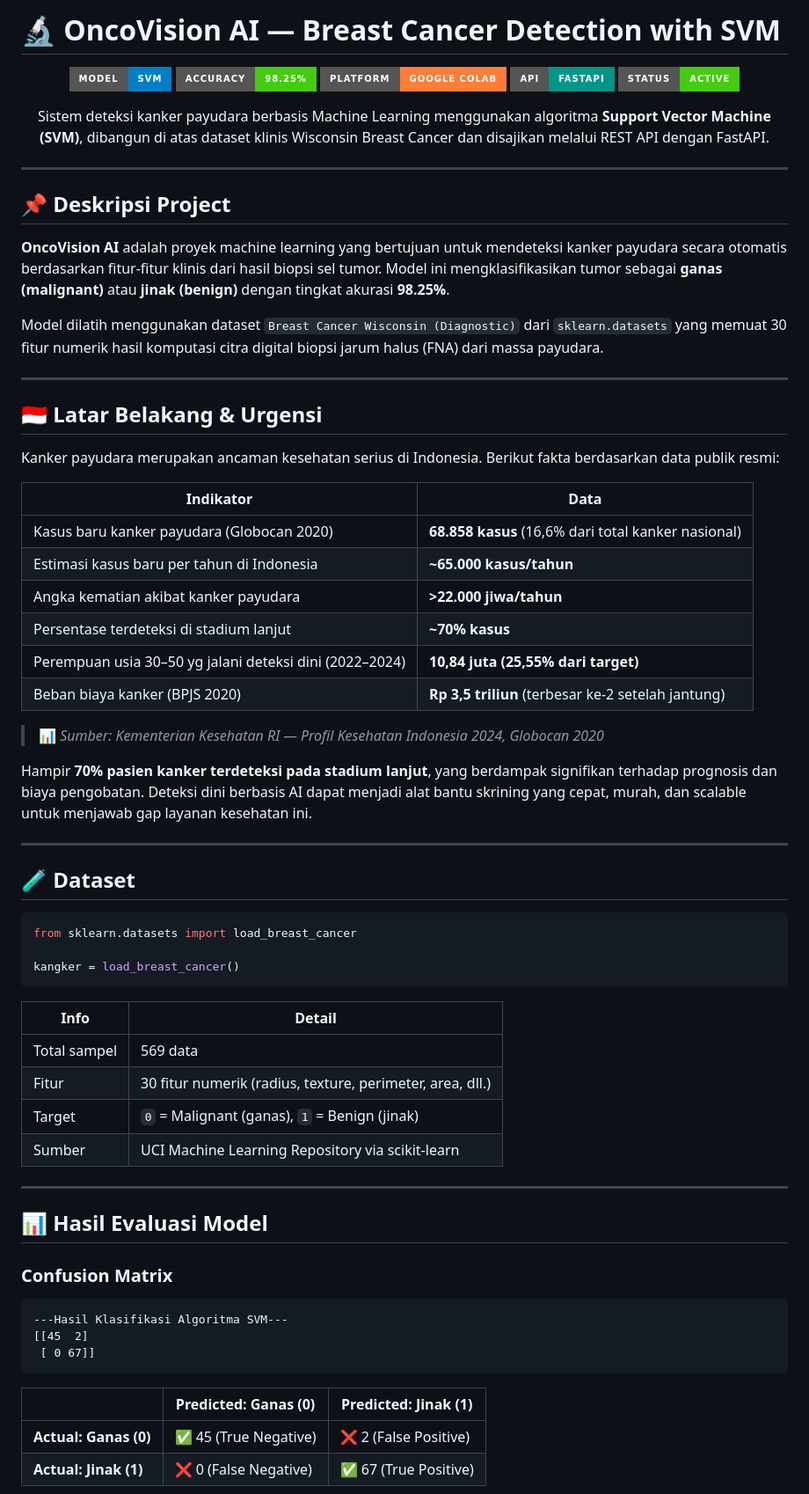
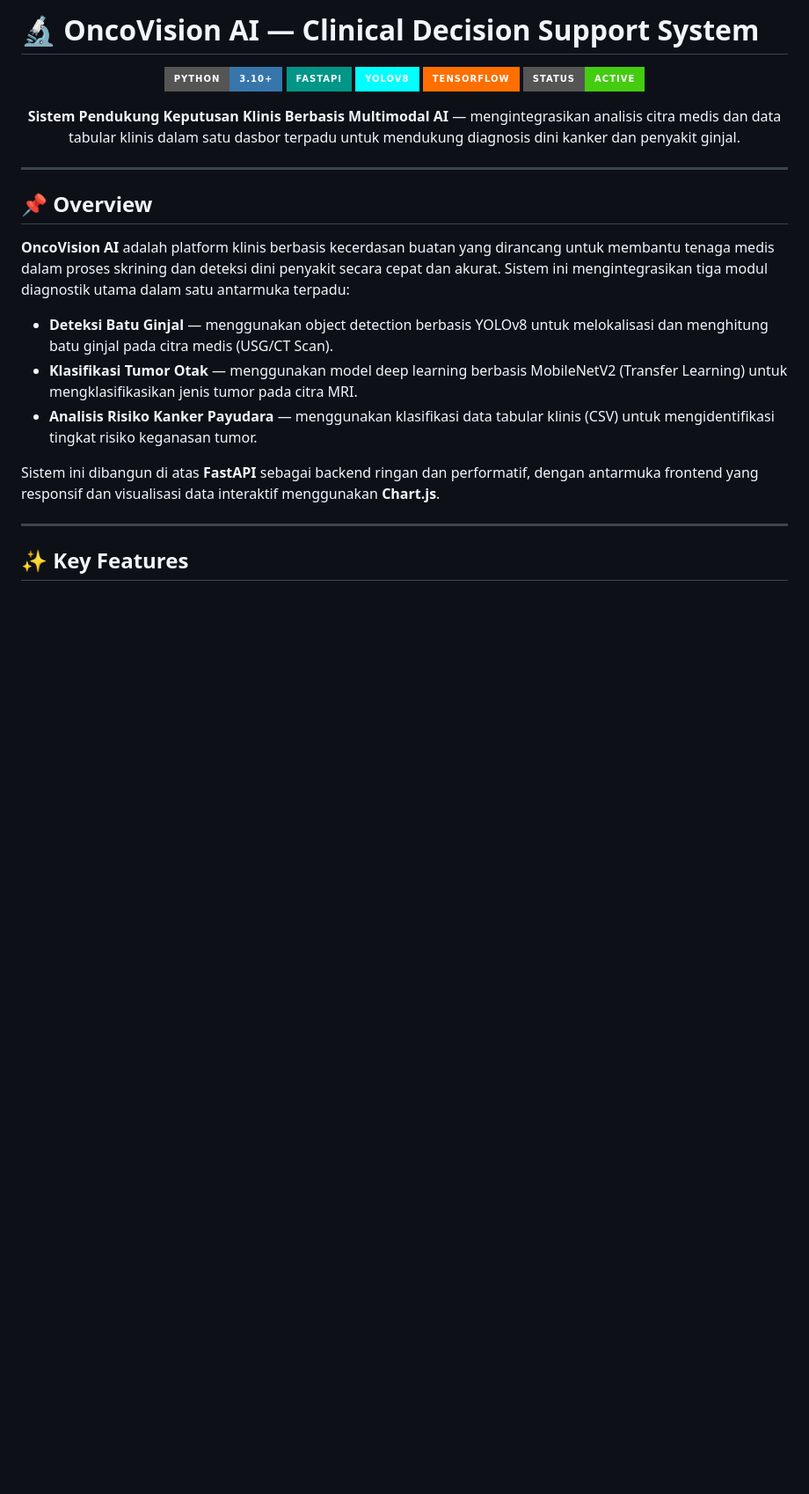
Before and after one commit to fiksdevploper/OncoVision_AI, a Markdown page: README.md, the part around one of its changes. Shown at 88% size. Rendered like a GitHub page; badges without logos; blank space fills up the shorter version.

````diff
--- a/README.md
+++ b/README.md
@@ -1,76 +1,31 @@
-# 🔬 OncoVision AI — Breast Cancer Detection with SVM
+# 🔬 OncoVision AI — Clinical Decision Support System
 
 <p align="center">
-  <img src="https://img.shields.io/badge/Model-SVM-blue?style=for-the-badge&logo=scikit-learn&logoColor=white"/>
-  <img src="https://img.shields.io/badge/Accuracy-98.25%25-brightgreen?style=for-the-badge"/>
-  <img src="https://img.shields.io/badge/Platform-Google%20Colab-orange?style=for-the-badge&logo=googlecolab&logoColor=white"/>
-  <img src="https://img.shields.io/badge/API-FastAPI-009688?style=for-the-badge&logo=fastapi&logoColor=white"/>
+  <img src="https://img.shields.io/badge/Python-3.10+-3776AB?style=for-the-badge&logo=python&logoColor=white"/>
+  <img src="https://img.shields.io/badge/FastAPI-009688?style=for-the-badge&logo=fastapi&logoColor=white"/>
+  <img src="https://img.shields.io/badge/YOLOv8-00FFFF?style=for-the-badge&logo=ultralytics&logoColor=black"/>
+  <img src="https://img.shields.io/badge/TensorFlow-FF6F00?style=for-the-badge&logo=tensorflow&logoColor=white"/>
   <img src="https://img.shields.io/badge/Status-Active-success?style=for-the-badge"/>
 </p>
 
 <p align="center">
-  Sistem deteksi kanker payudara berbasis Machine Learning menggunakan algoritma <strong>Support Vector Machine (SVM)</strong>,
-  dibangun di atas dataset klinis Wisconsin Breast Cancer dan disajikan melalui REST API dengan FastAPI.
+  <strong>Sistem Pendukung Keputusan Klinis Berbasis Multimodal AI</strong> — mengintegrasikan analisis citra medis
+  dan data tabular klinis dalam satu dasbor terpadu untuk mendukung diagnosis dini kanker dan penyakit ginjal.
 </p>
 
 ---
 
-## 📌 Deskripsi Project
+## 📌 Overview
 
-**OncoVision AI** adalah proyek machine learning yang bertujuan untuk mendeteksi kanker payudara secara otomatis berdasarkan fitur-fitur klinis dari hasil biopsi sel tumor. Model ini mengklasifikasikan tumor sebagai **ganas (malignant)** atau **jinak (benign)** dengan tingkat akurasi **98.25%**.
+**OncoVision AI** adalah platform klinis berbasis kecerdasan buatan yang dirancang untuk membantu tenaga medis dalam proses skrining dan deteksi dini penyakit secara cepat dan akurat. Sistem ini mengintegrasikan tiga modul diagnostik utama dalam satu antarmuka terpadu:
 
-Model dilatih menggunakan dataset `Breast Cancer Wisconsin (Diagnostic)` dari `sklearn.datasets` yang memuat 30 fitur numerik hasil komputasi citra digital biopsi jarum halus (FNA) dari massa payudara.
+- **Deteksi Batu Ginjal** — menggunakan object detection berbasis YOLOv8 untuk melokalisasi dan menghitung batu ginjal pada citra medis (USG/CT Scan).
+- **Klasifikasi Tumor Otak** — menggunakan model deep learning berbasis MobileNetV2 (Transfer Learning) untuk mengklasifikasikan jenis tumor pada citra MRI.
+- **Analisis Risiko Kanker Payudara** — menggunakan klasifikasi data tabular klinis (CSV) untuk mengidentifikasi tingkat risiko keganasan tumor.
+
+Sistem ini dibangun di atas **FastAPI** sebagai backend ringan dan performatif, dengan antarmuka frontend yang responsif dan visualisasi data interaktif menggunakan **Chart.js**.
 
 ---
 
-## 🇮🇩 Latar Belakang & Urgensi
+## ✨ Key Features
 
-Kanker payudara merupakan ancaman kesehatan serius di Indonesia. Berikut fakta berdasarkan data publik resmi:
-
-| Indikator | Data |
-|---|---|
-| Kasus baru kanker payudara (Globocan 2020) | **68.858 kasus** (16,6% dari total kanker nasional) |
-| Estimasi kasus baru per tahun di Indonesia | **~65.000 kasus/tahun** |
-| Angka kematian akibat kanker payudara | **>22.000 jiwa/tahun** |
-| Persentase terdeteksi di stadium lanjut | **~70% kasus** |
-| Perempuan usia 30–50 yg jalani deteksi dini (2022–2024) | **10,84 juta (25,55% dari target)** |
-| Beban biaya kanker (BPJS 2020) | **Rp 3,5 triliun** (terbesar ke-2 setelah jantung) |
-
-> 📊 *Sumber: Kementerian Kesehatan RI — Profil Kesehatan Indonesia 2024, Globocan 2020*
-
-Hampir **70% pasien kanker terdeteksi pada stadium lanjut**, yang berdampak signifikan terhadap prognosis dan biaya pengobatan. Deteksi dini berbasis AI dapat menjadi alat bantu skrining yang cepat, murah, dan scalable untuk menjawab gap layanan kesehatan ini.
-
----
-
-## 🧪 Dataset
-
-```python
-from sklearn.datasets import load_breast_cancer
-
-kangker = load_breast_cancer()
-```
-
-| Info | Detail |
-|---|---|
-| Total sampel | 569 data |
-| Fitur | 30 fitur numerik (radius, texture, perimeter, area, dll.) |
-| Target | `0` = Malignant (ganas), `1` = Benign (jinak) |
-| Sumber | UCI Machine Learning Repository via scikit-learn |
-
----
-
-## 📊 Hasil Evaluasi Model
-
-### Confusion Matrix
-
-```
----Hasil Klasifikasi Algoritma SVM---
-[[45  2]
- [ 0 67]]
-```
-
-|  | Predicted: Ganas (0) | Predicted: Jinak (1) |
-|---|---|---|
-| **Actual: Ganas (0)** | ✅ 45 (True Negative) | ❌ 2 (False Positive) |
-| **Actual: Jinak (1)** | ❌ 0 (False Negative) | ✅ 67 (True Positive) |
-
````
Also changed, not shown: other parts of README.md (+160 -73 lines).
